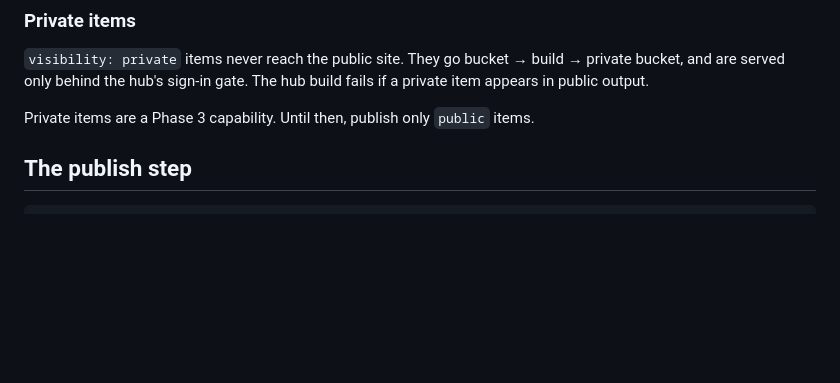
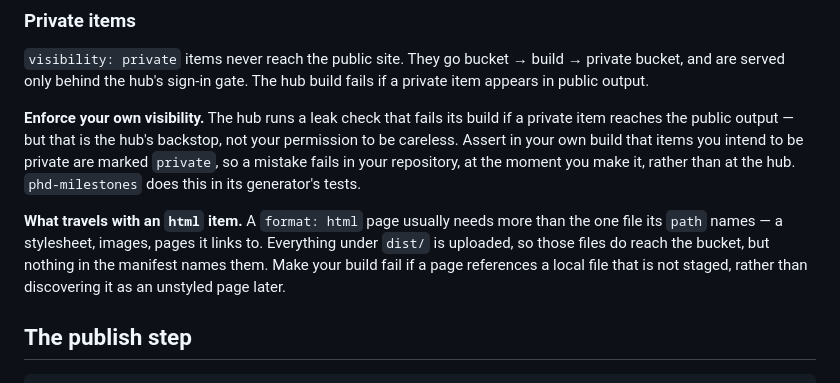
Before and after one commit to djjay0131/website, a Markdown page: docs/satellites.md, the part around the change. Drawn GitHub-style; blank space fills up the shorter version.

Commit message:
#24: close two how-to gaps the second satellite found; record C28 and H-5
The satellite stream was the second real reader of docs/satellites.md, and
found three insufficiencies. Two are closed here.

The page told satellites that private items were "a Phase 3 capability - until
then, publish only public items", which is now ambiguous during Phase 3 itself.
It is replaced by something more useful: enforce your own visibility. The hub's
leak check is a backstop, not permission to be careless, and a satellite that
asserts its own items are private fails at the moment the mistake is made
rather than at the hub.

The page also never said what travels alongside an html item. It now does,
because the answer is not obvious: everything under dist/ is uploaded, so a
stylesheet does reach the bucket, but nothing in the manifest names it.

C28 records the contract gap underneath that. format: html is defined as "a
self-contained page or folder" and neither reading holds here - the pages load
a sibling stylesheet and cross-link, and "folder" collapses because both items
share one directory. The contract should say that a file-valued html path
serves its containing directory, and what happens when two items share one.
Not changed now: the site stream is reading the schema and fixtures as this
lands.

H-5 is recorded rather than fixed: both private pages load webfonts from a
third-party CDN, so a signed-in member reading private material makes a request
that reveals their IP and the referring page to that CDN. Fixing it means
editing seed content, which this phase's contract forbids. The hub self-hosts
its own fonts; whether these should be is the owner's call.

Refs #24

Co-Authored-By: Claude Opus 5 <noreply@anthropic.com>
Claude-Session: https://claude.ai/code/session_01E6Mh3AHBfe8X12Lz3BZSoZ

```diff
--- a/docs/satellites.md
+++ b/docs/satellites.md
@@ -151,7 +151,17 @@ Prefer any other format if one fits.
 private bucket, and are served only behind the hub's sign-in gate. The hub build
 fails if a private item appears in public output.
 
-Private items are a Phase 3 capability. Until then, publish only `public` items.
+**Enforce your own visibility.** The hub runs a leak check that fails its build if a private
+item reaches the public output — but that is the hub's backstop, not your permission to be
+careless. Assert in your own build that items you intend to be private are marked `private`,
+so a mistake fails in your repository, at the moment you make it, rather than at the hub.
+`phd-milestones` does this in its generator's tests.
+
+**What travels with an `html` item.** A `format: html` page usually needs more than the one
+file its `path` names — a stylesheet, images, pages it links to. Everything under `dist/` is
+uploaded, so those files do reach the bucket, but nothing in the manifest names them. Make
+your build fail if a page references a local file that is not staged, rather than discovering
+it as an unstyled page later.
 
 ## The publish step
 
```
Also changed, not shown: 1 other file.
